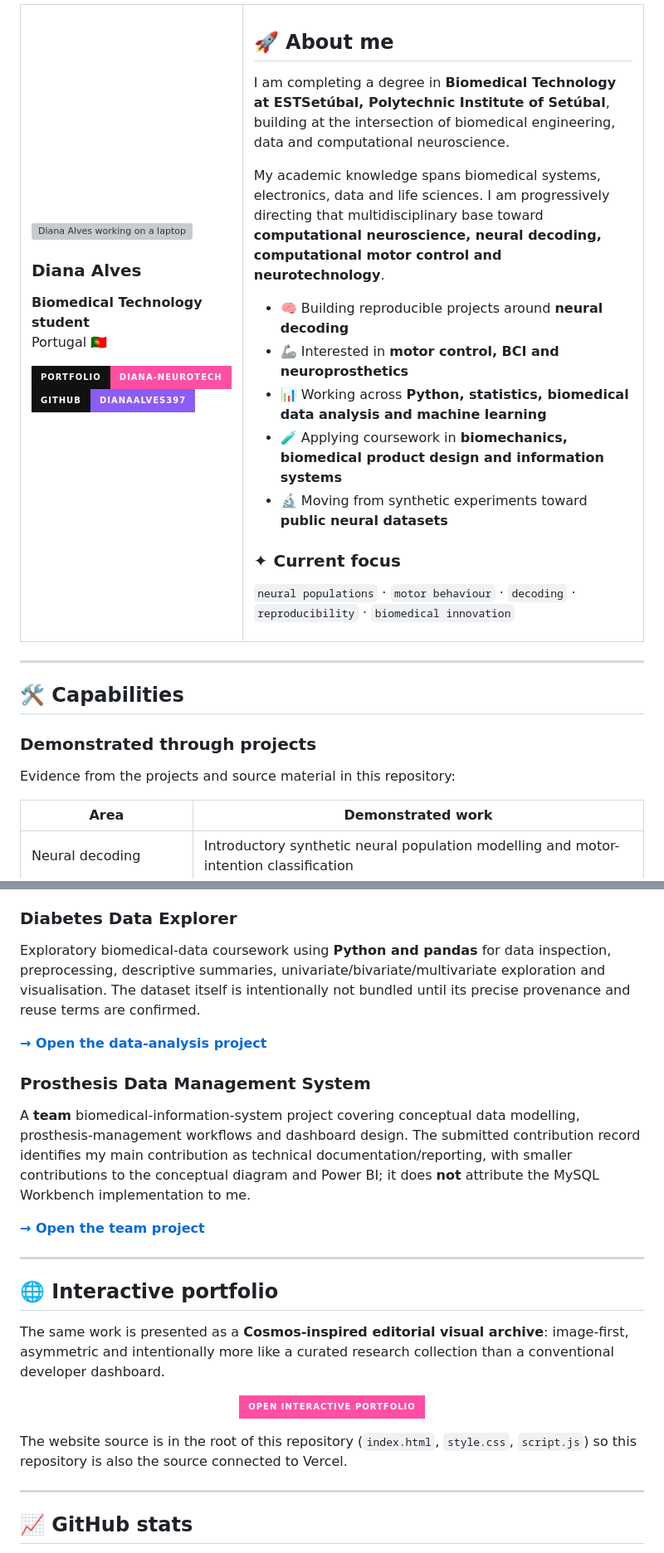
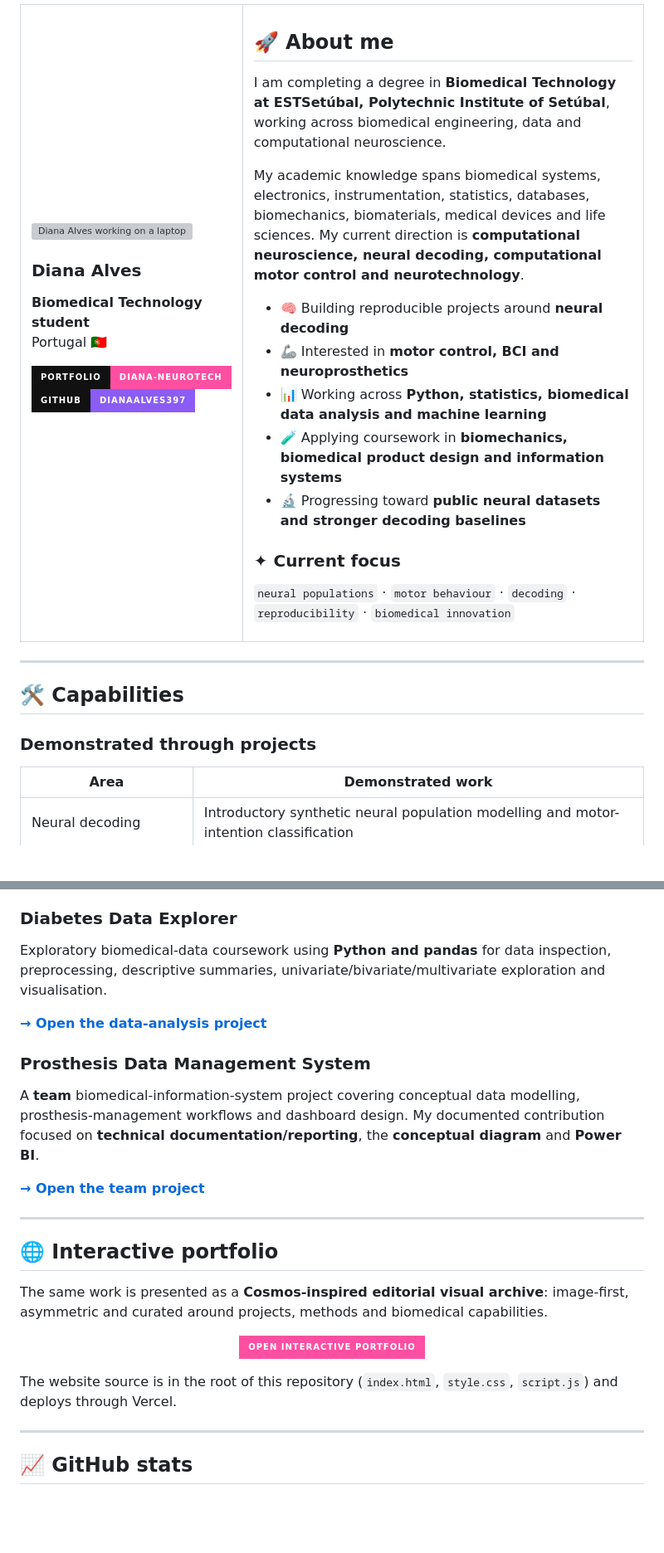
Before and after one commit to dianaalves397/diana-neurotech-portfolio, a Markdown page: README.md, 2 parts joined by grey strips. Shown at 83% size. Rendered like a GitHub page; badges without logos; blank space fills up the shorter version; grey boxes are pictures that could not be loaded.

```diff
--- a/README.md
+++ b/README.md
@@ -21,15 +21,15 @@ Portugal 🇵🇹
 
 ## 🚀 About me
 
-I am completing a degree in **Biomedical Technology at ESTSetúbal, Polytechnic Institute of Setúbal**, building at the intersection of biomedical engineering, data and computational neuroscience.
+I am completing a degree in **Biomedical Technology at ESTSetúbal, Polytechnic Institute of Setúbal**, working across biomedical engineering, data and computational neuroscience.
 
-My academic knowledge spans biomedical systems, electronics, data and life sciences. I am progressively directing that multidisciplinary base toward **computational neuroscience, neural decoding, computational motor control and neurotechnology**.
+My academic knowledge spans biomedical systems, electronics, instrumentation, statistics, databases, biomechanics, biomaterials, medical devices and life sciences. My current direction is **computational neuroscience, neural decoding, computational motor control and neurotechnology**.
 
 - 🧠 Building reproducible projects around **neural decoding**
 - 🦾 Interested in **motor control, BCI and neuroprosthetics**
 - 📊 Working across **Python, statistics, biomedical data analysis and machine learning**
 - 🧪 Applying coursework in **biomechanics, biomedical product design and information systems**
-- 🔬 Moving from synthetic experiments toward **public neural datasets**
+- 🔬 Progressing toward **public neural datasets and stronger decoding baselines**
 
 ### ✦ Current focus
 
@@ -45,8 +45,6 @@ My academic knowledge spans biomedical systems, electronics, data and life scien
 
 ### Demonstrated through projects
 
-Evidence from the projects and source material in this repository:
-
 | Area | Demonstrated work |
 | --- | --- |
 | Neural decoding | Introductory synthetic neural population modelling and motor-intention classification |
@@ -141,13 +135,13 @@ A biomedical product-design coursework artefact built in **Autodesk Fusion**, do
 
 ### Diabetes Data Explorer
 
-Exploratory biomedical-data coursework using **Python and pandas** for data inspection, preprocessing, descriptive summaries, univariate/bivariate/multivariate exploration and visualisation. The dataset itself is intentionally not bundled until its precise provenance and reuse terms are confirmed.
+Exploratory biomedical-data coursework using **Python and pandas** for data inspection, preprocessing, descriptive summaries, univariate/bivariate/multivariate exploration and visualisation.
 
 [**→ Open the data-analysis project**](projects/diabetes-data-explorer)
 
 ### Prosthesis Data Management System
 
-A **team** biomedical-information-system project covering conceptual data modelling, prosthesis-management workflows and dashboard design. The submitted contribution record identifies my main contribution as technical documentation/reporting, with smaller contributions to the conceptual diagram and Power BI; it does **not** attribute the MySQL Workbench implementation to me.
+A **team** biomedical-information-system project covering conceptual data modelling, prosthesis-management workflows and dashboard design. My documented contribution focused on **technical documentation/reporting**, the **conceptual diagram** and **Power BI**.
 
 [**→ Open the team project**](projects/prosthesis-data-management)
 
@@ -155,7 +149,7 @@ A **team** biomedical-information-system project covering conceptual data modell
 
 ## 🌐 Interactive portfolio
 
-The same work is presented as a **Cosmos-inspired editorial visual archive**: image-first, asymmetric and intentionally more like a curated research collection than a conventional developer dashboard.
+The same work is presented as a **Cosmos-inspired editorial visual archive**: image-first, asymmetric and curated around projects, methods and biomedical capabilities.
 
 <p align="center">
   <a href="https://diana-neurotech-portfolio.vercel.app">
@@ -163,7 +157,7 @@ The same work is presented as a **Cosmos-inspired editorial visual archive**: im
   </a>
 </p>
 
-The website source is in the root of this repository (`index.html`, `style.css`, `script.js`) so this repository is also the source connected to Vercel.
+The website source is in the root of this repository (`index.html`, `style.css`, `script.js`) and deploys through Vercel.
 
 ---
 
```
Also changed, not shown: other parts of README.md (+8 -12 lines).
